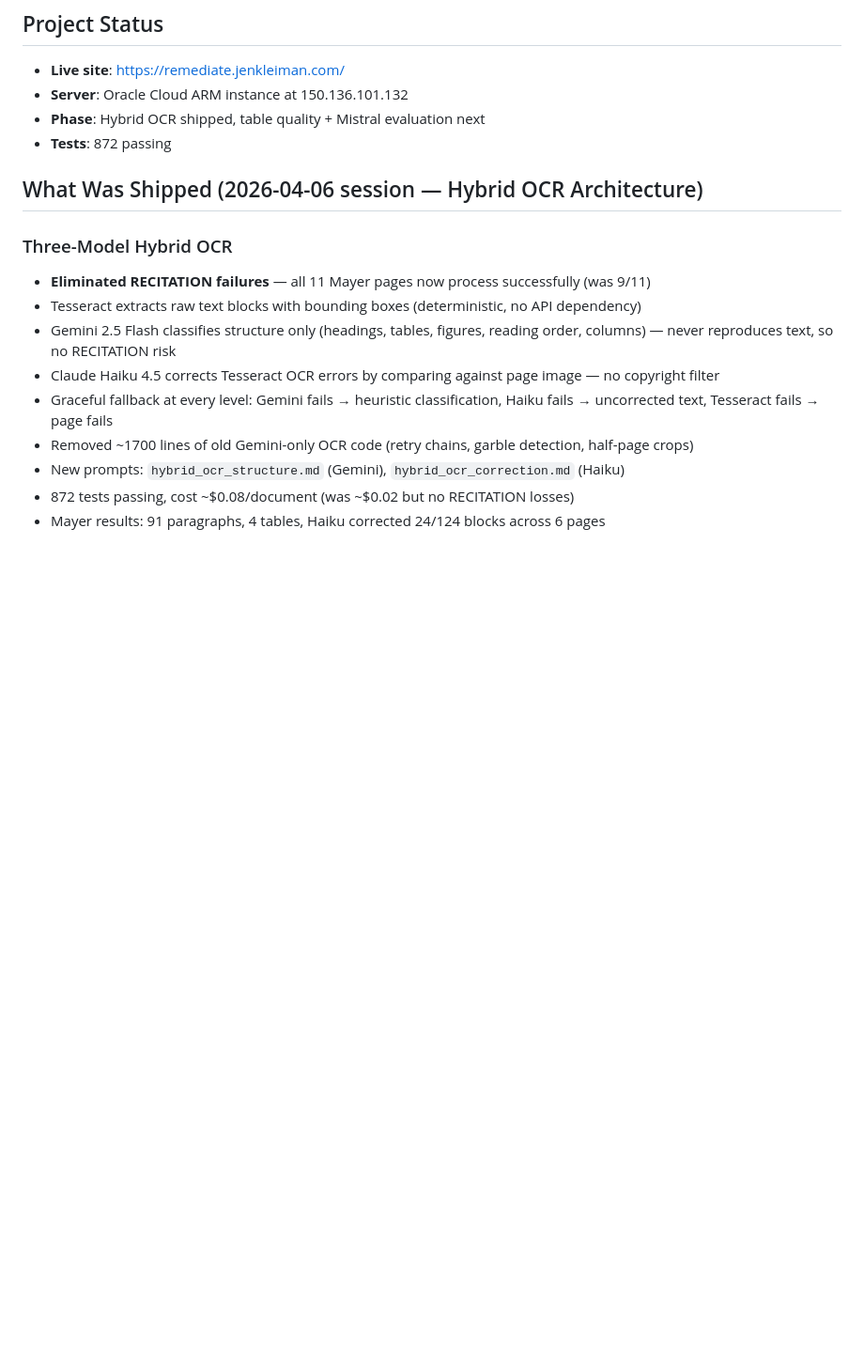
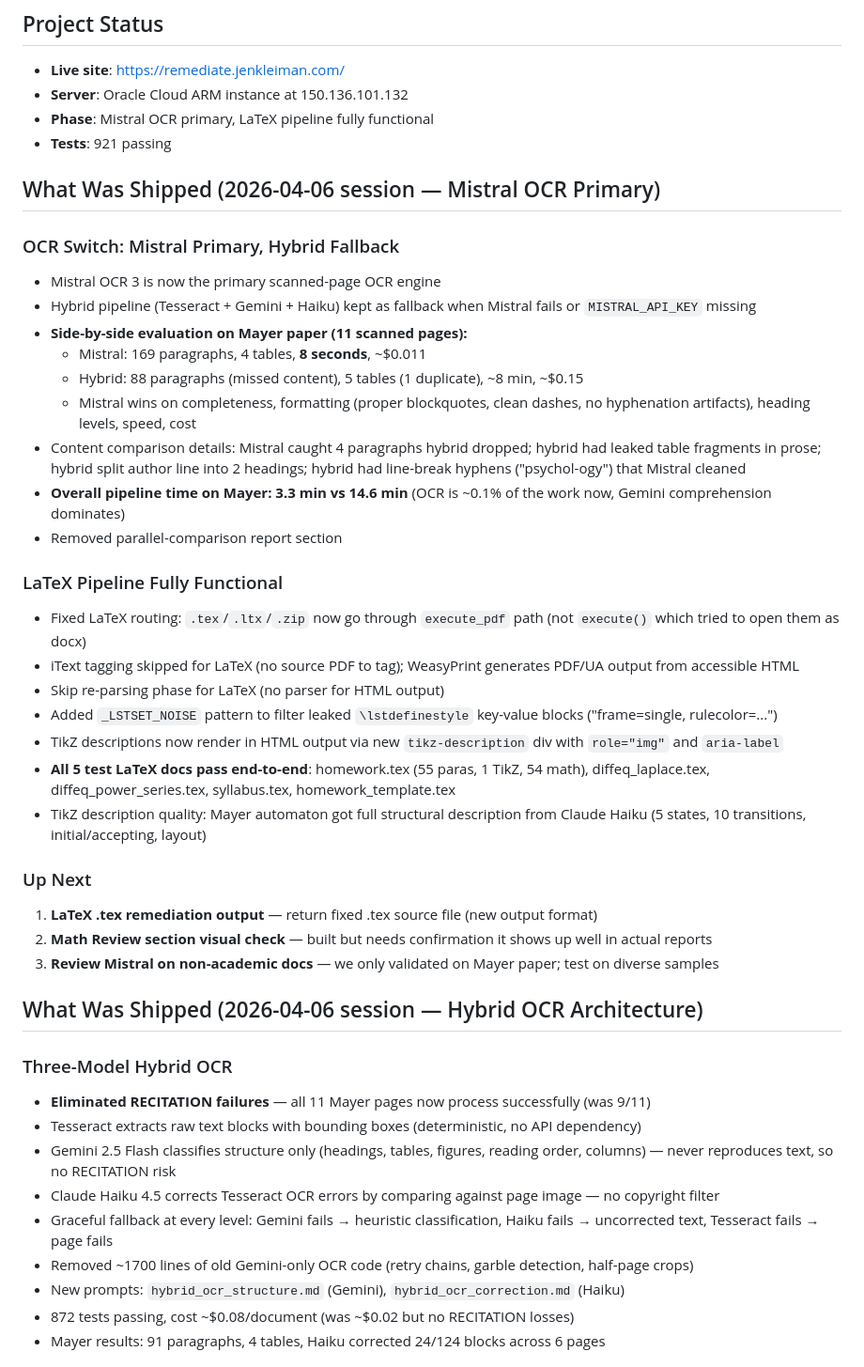
Before and after one commit to jenniferbk/WCAGproject, a Markdown page: NOW.md, the part around the change. Shown at 94% size. Rendered like a GitHub page; blank space fills up the shorter version.

Commit message:
Update NOW.md: Mistral primary, LaTeX pipeline functional
Co-Authored-By: Claude Opus 4.6 (1M context) <noreply@anthropic.com>

```diff
--- a/NOW.md
+++ b/NOW.md
@@ -3,8 +3,35 @@
 ## Project Status
 - **Live site**: https://remediate.jenkleiman.com/
 - **Server**: Oracle Cloud ARM instance at 150.136.101.132
-- **Phase**: Hybrid OCR shipped, table quality + Mistral evaluation next
-- **Tests**: 872 passing
+- **Phase**: Mistral OCR primary, LaTeX pipeline fully functional
+- **Tests**: 921 passing
+
+## What Was Shipped (2026-04-06 session — Mistral OCR Primary)
+
+### OCR Switch: Mistral Primary, Hybrid Fallback
+- Mistral OCR 3 is now the primary scanned-page OCR engine
+- Hybrid pipeline (Tesseract + Gemini + Haiku) kept as fallback when Mistral fails or `MISTRAL_API_KEY` missing
+- **Side-by-side evaluation on Mayer paper (11 scanned pages):**
+  - Mistral: 169 paragraphs, 4 tables, **8 seconds**, ~$0.011
+  - Hybrid: 88 paragraphs (missed content), 5 tables (1 duplicate), ~8 min, ~$0.15
+  - Mistral wins on completeness, formatting (proper blockquotes, clean dashes, no hyphenation artifacts), heading levels, speed, cost
+- Content comparison details: Mistral caught 4 paragraphs hybrid dropped; hybrid had leaked table fragments in prose; hybrid split author line into 2 headings; hybrid had line-break hyphens ("psychol-ogy") that Mistral cleaned
+- **Overall pipeline time on Mayer: 3.3 min vs 14.6 min** (OCR is ~0.1% of the work now, Gemini comprehension dominates)
+- Removed parallel-comparison report section
+
+### LaTeX Pipeline Fully Functional
+- Fixed LaTeX routing: `.tex`/`.ltx`/`.zip` now go through `execute_pdf` path (not `execute()` which tried to open them as docx)
+- iText tagging skipped for LaTeX (no source PDF to tag); WeasyPrint generates PDF/UA output from accessible HTML
+- Skip re-parsing phase for LaTeX (no parser for HTML output)
+- Added `_LSTSET_NOISE` pattern to filter leaked `\lstdefinestyle` key-value blocks ("frame=single, rulecolor=...")
+- TikZ descriptions now render in HTML output via new `tikz-description` div with `role="img"` and `aria-label`
+- **All 5 test LaTeX docs pass end-to-end**: homework.tex (55 paras, 1 TikZ, 54 math), diffeq_laplace.tex, diffeq_power_series.tex, syllabus.tex, homework_template.tex
+- TikZ description quality: Mayer automaton got full structural description from Claude Haiku (5 states, 10 transitions, initial/accepting, layout)
+
+### Up Next
+1. **LaTeX .tex remediation output** — return fixed .tex source file (new output format)
+2. **Math Review section visual check** — built but needs confirmation it shows up well in actual reports
+3. **Review Mistral on non-academic docs** — we only validated on Mayer paper; test on diverse samples
 
 ## What Was Shipped (2026-04-06 session — Hybrid OCR Architecture)
 
```
